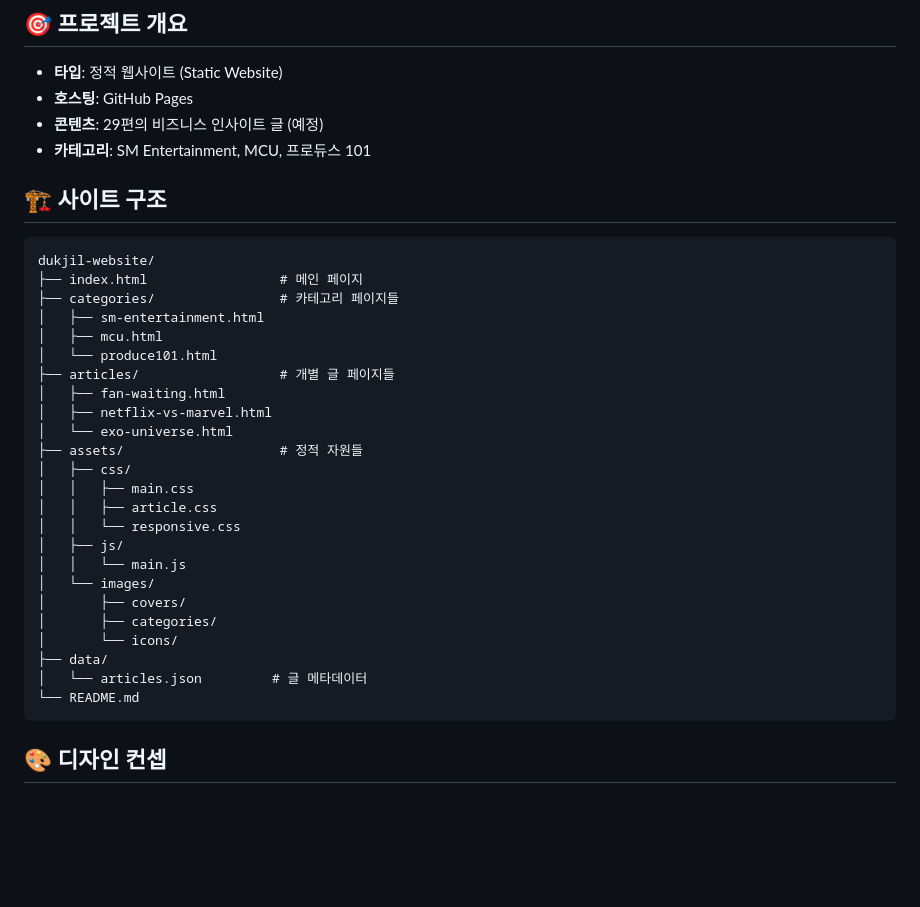
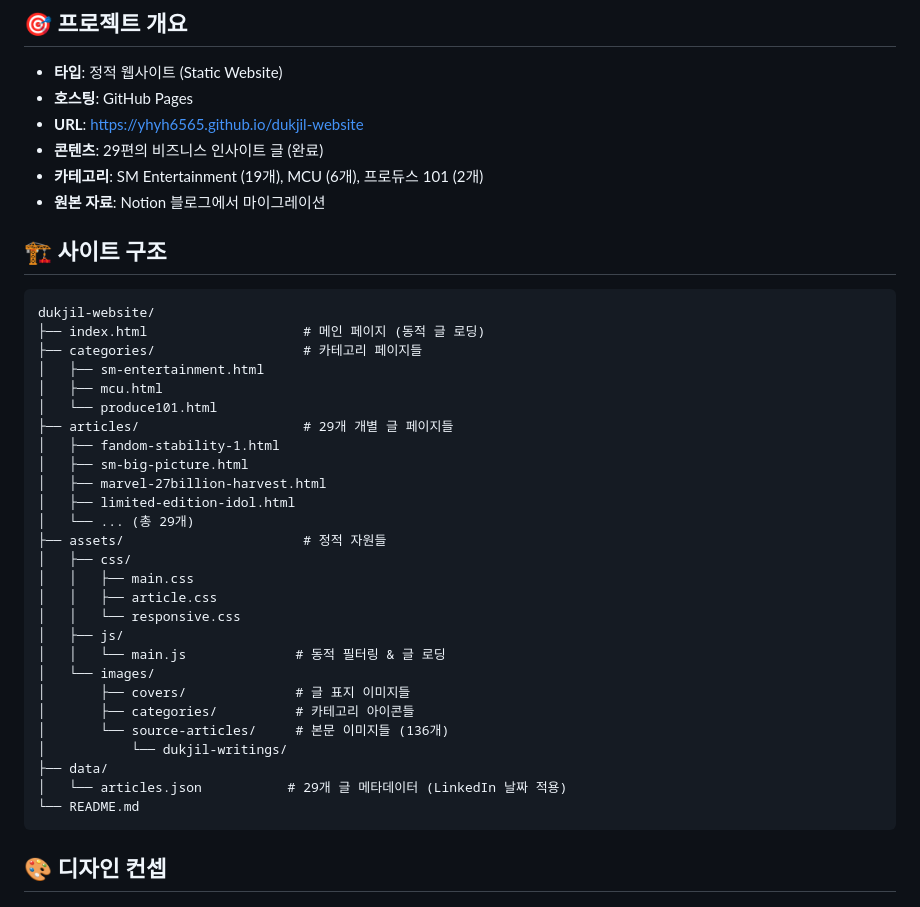
Before and after one commit to yhyh6565/dukjil-website, a Markdown page: README.md, the part around one of its changes. Rendered like a GitHub page; blank space fills up the shorter version.

````diff
--- a/README.md
+++ b/README.md
@@ -6,35 +6,40 @@ K-POP, 마블, 엔터테인먼트 산업의 성공 사례를 통해 현실적이
 
 - **타입**: 정적 웹사이트 (Static Website)
 - **호스팅**: GitHub Pages
-- **콘텐츠**: 29편의 비즈니스 인사이트 글 (예정)
-- **카테고리**: SM Entertainment, MCU, 프로듀스 101
+- **URL**: https://yhyh6565.github.io/dukjil-website
+- **콘텐츠**: 29편의 비즈니스 인사이트 글 (완료)
+- **카테고리**: SM Entertainment (19개), MCU (6개), 프로듀스 101 (2개)
+- **원본 자료**: Notion 블로그에서 마이그레이션
 
 ## 🏗️ 사이트 구조
 
 ```
 dukjil-website/
-├── index.html                 # 메인 페이지
-├── categories/                # 카테고리 페이지들
+├── index.html                    # 메인 페이지 (동적 글 로딩)
+├── categories/                   # 카테고리 페이지들
 │   ├── sm-entertainment.html
 │   ├── mcu.html
 │   └── produce101.html
-├── articles/                  # 개별 글 페이지들
-│   ├── fan-waiting.html
-│   ├── netflix-vs-marvel.html
-│   └── exo-universe.html
-├── assets/                    # 정적 자원들
+├── articles/                     # 29개 개별 글 페이지들
+│   ├── fandom-stability-1.html
+│   ├── sm-big-picture.html
+│   ├── marvel-27billion-harvest.html
+│   ├── limited-edition-idol.html
+│   └── ... (총 29개)
+├── assets/                       # 정적 자원들
 │   ├── css/
 │   │   ├── main.css
 │   │   ├── article.css
 │   │   └── responsive.css
 │   ├── js/
-│   │   └── main.js
+│   │   └── main.js              # 동적 필터링 & 글 로딩
 │   └── images/
-│       ├── covers/
-│       ├── categories/
-│       └── icons/
+│       ├── covers/              # 글 표지 이미지들
+│       ├── categories/          # 카테고리 아이콘들
+│       └── source-articles/     # 본문 이미지들 (136개)
+│           └── dukjil-writings/
 ├── data/
-│   └── articles.json         # 글 메타데이터
+│   └── articles.json           # 29개 글 메타데이터 (LinkedIn 날짜 적용)
 └── README.md
 ```
 
````
Also changed, not shown: other parts of README.md (+99 -78 lines).
